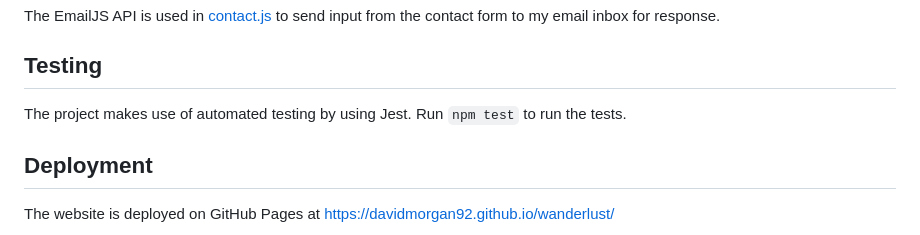
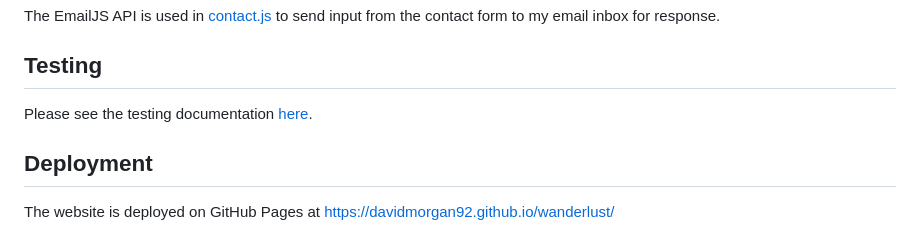
Before and after one commit to DavidMorgan92/wanderlust, a Markdown page: README.md, the part around the change. Rendered like a GitHub page.

Commit message:
Determine test cases

```diff
--- a/README.md
+++ b/README.md
@@ -335,7 +335,7 @@ The EmailJS API is used in [contact.js](assets/js/contact.js) to send input from
 
 ## Testing
 
-The project makes use of automated testing by using Jest. Run `npm test` to run the tests.
+Please see the testing documentation [here](TESTING.md).
 
 ## Deployment
 
```
Also changed, not shown: TESTING.md (added, +111 -0 lines), documentation/images/jest-results.JPG (added).
